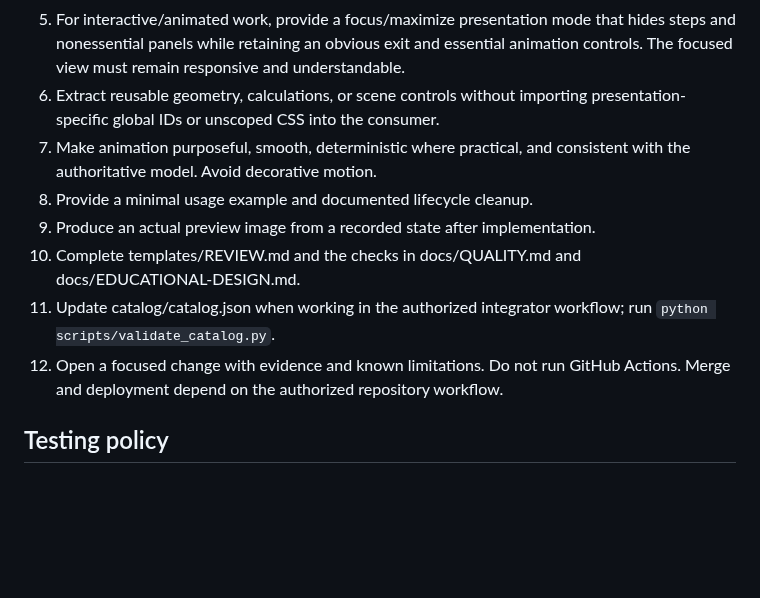
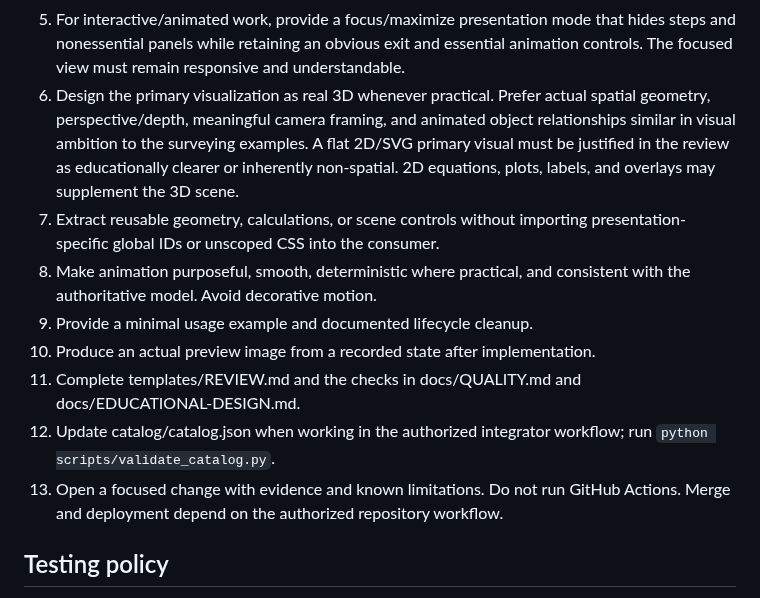
Before and after one commit to ariz31/learnmat, a Markdown page: CONTRIBUTING.md, the part around the change. Rendered like a GitHub page; blank space fills up the shorter version.

Commit message:
docs: prioritize real 3D in contributions [skip ci]

```diff
--- a/CONTRIBUTING.md
+++ b/CONTRIBUTING.md
@@ -22,17 +22,23 @@ Use templates/asset-metadata.json and templates/ASSET-README.md as starting poin
 5. For interactive/animated work, provide a focus/maximize presentation mode that
    hides steps and nonessential panels while retaining an obvious exit and essential
    animation controls. The focused view must remain responsive and understandable.
-6. Extract reusable geometry, calculations, or scene controls without importing
+6. Design the primary visualization as real 3D whenever practical. Prefer actual
+   spatial geometry, perspective/depth, meaningful camera framing, and animated
+   object relationships similar in visual ambition to the surveying examples.
+   A flat 2D/SVG primary visual must be justified in the review as educationally
+   clearer or inherently non-spatial. 2D equations, plots, labels, and overlays may
+   supplement the 3D scene.
+7. Extract reusable geometry, calculations, or scene controls without importing
    presentation-specific global IDs or unscoped CSS into the consumer.
-7. Make animation purposeful, smooth, deterministic where practical, and consistent
+8. Make animation purposeful, smooth, deterministic where practical, and consistent
    with the authoritative model. Avoid decorative motion.
-8. Provide a minimal usage example and documented lifecycle cleanup.
-9. Produce an actual preview image from a recorded state after implementation.
-10. Complete templates/REVIEW.md and the checks in docs/QUALITY.md and
+9. Provide a minimal usage example and documented lifecycle cleanup.
+10. Produce an actual preview image from a recorded state after implementation.
+11. Complete templates/REVIEW.md and the checks in docs/QUALITY.md and
     docs/EDUCATIONAL-DESIGN.md.
-11. Update catalog/catalog.json when working in the authorized integrator workflow;
+12. Update catalog/catalog.json when working in the authorized integrator workflow;
     run `python scripts/validate_catalog.py`.
-12. Open a focused change with evidence and known limitations. Do not run GitHub
+13. Open a focused change with evidence and known limitations. Do not run GitHub
     Actions. Merge and deployment depend on the authorized repository workflow.
 
 ## Testing policy
```
